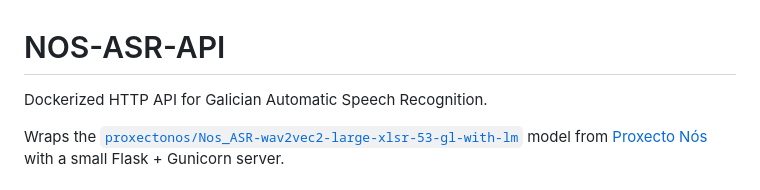
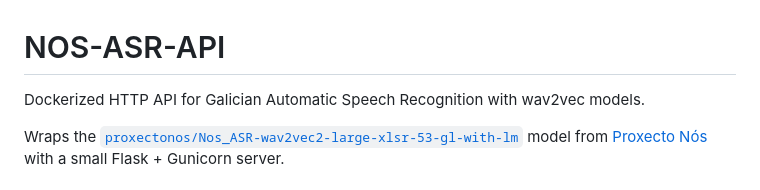
Before and after one commit to proxectonos/NOS-ASR-API, a Markdown page: README.md, the part around the change. Drawn GitHub-style.

Commit message:
Enhance README description with wav2vec models
Updated README to specify wav2vec models in the description.

```diff
--- a/README.md
+++ b/README.md
@@ -1,6 +1,6 @@
 # NOS-ASR-API
 
-Dockerized HTTP API for Galician Automatic Speech Recognition.
+Dockerized HTTP API for Galician Automatic Speech Recognition with wav2vec models.
 
 Wraps the [`proxectonos/Nos_ASR-wav2vec2-large-xlsr-53-gl-with-lm`](https://huggingface.co/proxectonos/Nos_ASR-wav2vec2-large-xlsr-53-gl-with-lm) model from [Proxecto Nós](https://nos.gal/gl/proxecto-nos) with a small Flask + Gunicorn server.
 
```
